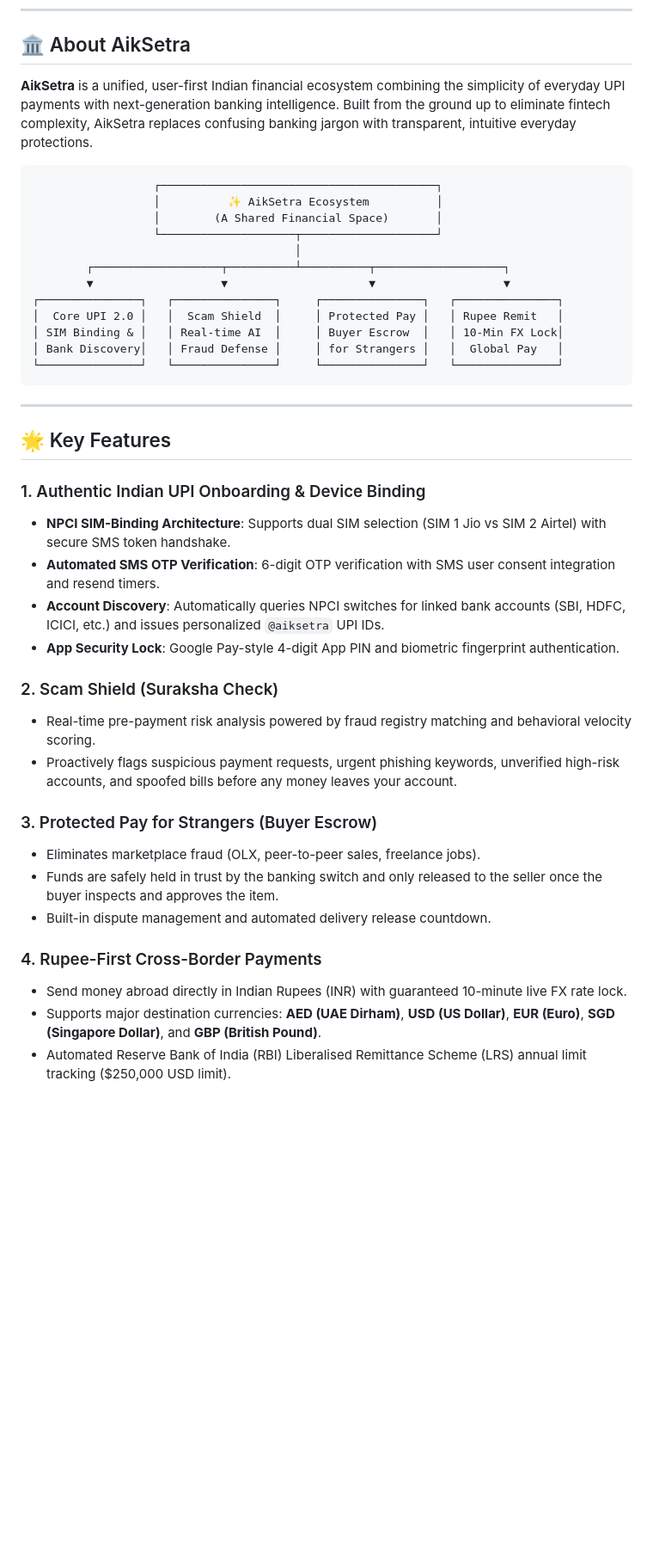
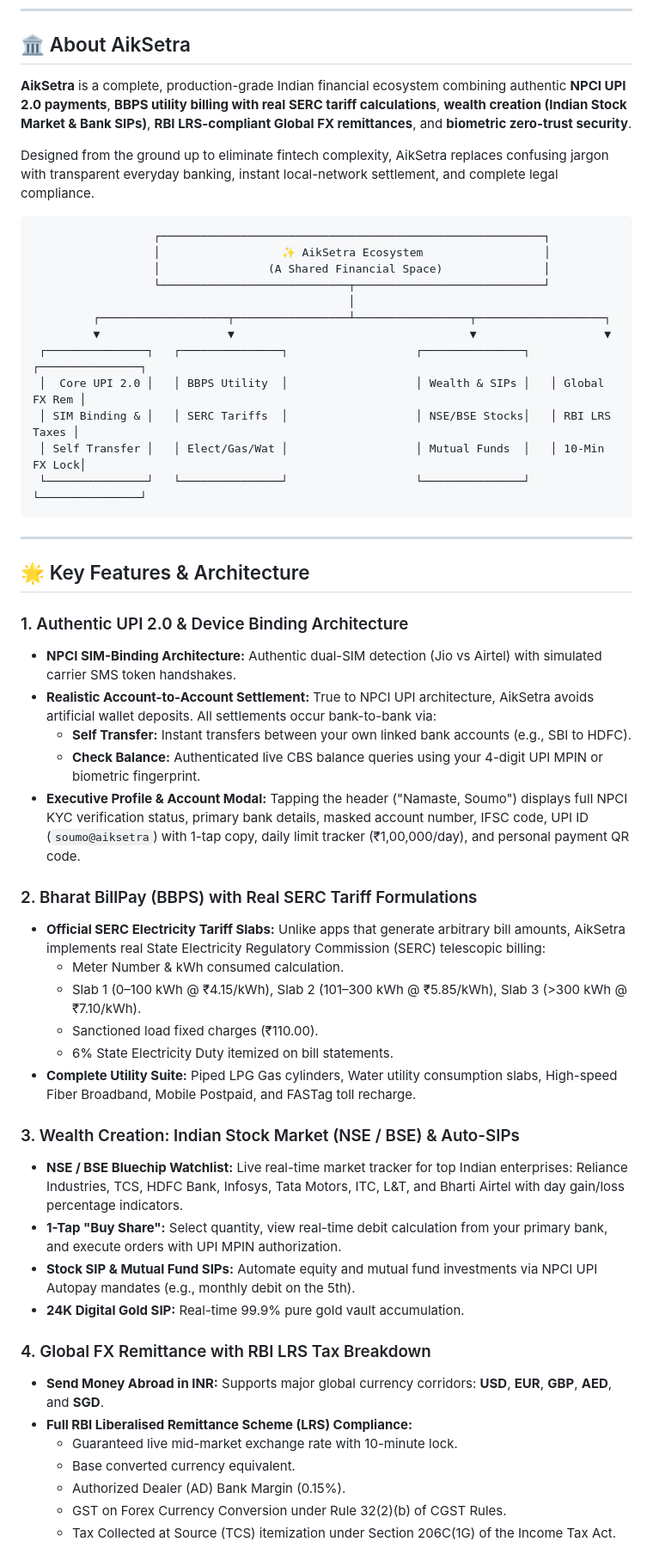
Before and after one commit to Mr-Soumo-006/AikSetra, a Markdown page: README.md, the part around one of its changes. Shown at 86% size. Rendered like a GitHub page; blank space fills up the shorter version.

````diff
--- a/README.md
+++ b/README.md
@@ -14,44 +15,56 @@
 
 ## 🏛️ About AikSetra
 
-**AikSetra** is a unified, user-first Indian financial ecosystem combining the simplicity of everyday UPI payments with next-generation banking intelligence. Built from the ground up to eliminate fintech complexity, AikSetra replaces confusing banking jargon with transparent, intuitive everyday protections.
+**AikSetra** is a complete, production-grade Indian financial ecosystem combining authentic **NPCI UPI 2.0 payments**, **BBPS utility billing with real SERC tariff calculations**, **wealth creation (Indian Stock Market & Bank SIPs)**, **RBI LRS-compliant Global FX remittances**, and **biometric zero-trust security**.
+
+Designed from the ground up to eliminate fintech complexity, AikSetra replaces confusing jargon with transparent everyday banking, instant local-network settlement, and complete legal compliance.
 
 ```
-                  ┌─────────────────────────────────────────┐
-                  │          ✨ AikSetra Ecosystem          │
-                  │        (A Shared Financial Space)       │
-                  └────────────────────┬────────────────────┘
-                                       │
-        ┌───────────────────┬──────────┴──────────┬───────────────────┐
-        ▼                   ▼                     ▼                   ▼
-┌───────────────┐   ┌───────────────┐     ┌───────────────┐   ┌───────────────┐
-│  Core UPI 2.0 │   │  Scam Shield  │     │ Protected Pay │   │ Rupee Remit   │
-│ SIM Binding & │   │ Real-time AI  │     │ Buyer Escrow  │   │ 10-Min FX Lock│
-│ Bank Discovery│   │ Fraud Defense │     │ for Strangers │   │  Global Pay   │
-└───────────────┘   └───────────────┘     └───────────────┘   └───────────────┘
+                  ┌─────────────────────────────────────────────────────────┐
+                  │                  ✨ AikSetra Ecosystem                  │
+                  │                (A Shared Financial Space)               │
+                  └────────────────────────────┬────────────────────────────┘
+                                               │
+         ┌───────────────────┬─────────────────┴─────────────────┬───────────────────┐
+         ▼                   ▼                                   ▼                   ▼
+ ┌───────────────┐   ┌───────────────┐                   ┌───────────────┐   ┌───────────────┐
+ │  Core UPI 2.0 │   │ BBPS Utility  │                   │ Wealth & SIPs │   │ Global FX Rem │
+ │ SIM Binding & │   │ SERC Tariffs  │                   │ NSE/BSE Stocks│   │ RBI LRS Taxes │
+ │ Self Transfer │   │ Elect/Gas/Wat │                   │ Mutual Funds  │   │ 10-Min FX Lock│
+ └───────────────┘   └───────────────┘                   └───────────────┘   └───────────────┘
 ```
 
 ---
 
-## 🌟 Key Features
+## 🌟 Key Features & Architecture
 
-### 1. Authentic Indian UPI Onboarding & Device Binding
-- **NPCI SIM-Binding Architecture**: Supports dual SIM selection (SIM 1 Jio vs SIM 2 Airtel) with secure SMS token handshake.
-- **Automated SMS OTP Verification**: 6-digit OTP verification with SMS user consent integration and resend timers.
-- **Account Discovery**: Automatically queries NPCI switches for linked bank accounts (SBI, HDFC, ICICI, etc.) and issues personalized `@aiksetra` UPI IDs.
-- **App Security Lock**: Google Pay-style 4-digit App PIN and biometric fingerprint authentication.
+### 1. Authentic UPI 2.0 & Device Binding Architecture
+- **NPCI SIM-Binding Architecture:** Authentic dual-SIM detection (Jio vs Airtel) with simulated carrier SMS token handshakes.
+- **Realistic Account-to-Account Settlement:** True to NPCI UPI architecture, AikSetra avoids artificial wallet deposits. All settlements occur bank-to-bank via:
+  - **Self Transfer:** Instant transfers between your own linked bank accounts (e.g., SBI to HDFC).
+  - **Check Balance:** Authenticated live CBS balance queries using your 4-digit UPI MPIN or biometric fingerprint.
+- **Executive Profile & Account Modal:** Tapping the header ("Namaste, Soumo") displays full NPCI KYC verification status, primary bank details, masked account number, IFSC code, UPI ID (`soumo@aiksetra`) with 1-tap copy, daily limit tracker (₹1,00,000/day), and personal payment QR code.
 
-### 2. Scam Shield (Suraksha Check)
-- Real-time pre-payment risk analysis powered by fraud registry matching and behavioral velocity scoring.
-- Proactively flags suspicious payment requests, urgent phishing keywords, unverified high-risk accounts, and spoofed bills before any money leaves your account.
+### 2. Bharat BillPay (BBPS) with Real SERC Tariff Formulations
+- **Official SERC Electricity Tariff Slabs:** Unlike apps that generate arbitrary bill amounts, AikSetra implements real State Electricity Regulatory Commission (SERC) telescopic billing:
+  - Meter Number & kWh consumed calculation.
+  - Slab 1 (0–100 kWh @ ₹4.15/kWh), Slab 2 (101–300 kWh @ ₹5.85/kWh), Slab 3 (>300 kWh @ ₹7.10/kWh).
+  - Sanctioned load fixed charges (₹110.00).
+  - 6% State Electricity Duty itemized on bill statements.
+- **Complete Utility Suite:** Piped LPG Gas cylinders, Water utility consumption slabs, High-speed Fiber Broadband, Mobile Postpaid, and FASTag toll recharge.
 
-### 3. Protected Pay for Strangers (Buyer Escrow)
-- Eliminates marketplace fraud (OLX, peer-to-peer sales, freelance jobs).
-- Funds are safely held in trust by the banking switch and only released to the seller once the buyer inspects and approves the item.
-- Built-in dispute management and automated delivery release countdown.
+### 3. Wealth Creation: Indian Stock Market (NSE / BSE) & Auto-SIPs
+- **NSE / BSE Bluechip Watchlist:** Live real-time market tracker for top Indian enterprises: Reliance Industries, TCS, HDFC Bank, Infosys, Tata Motors, ITC, L&T, and Bharti Airtel with day gain/loss percentage indicators.
+- **1-Tap "Buy Share":** Select quantity, view real-time debit calculation from your primary bank, and execute orders with UPI MPIN authorization.
+- **Stock SIP & Mutual Fund SIPs:** Automate equity and mutual fund investments via NPCI UPI Autopay mandates (e.g., monthly debit on the 5th).
+- **24K Digital Gold SIP:** Real-time 99.9% pure gold vault accumulation.
 
-### 4. Rupee-First Cross-Border Payments
-- Send money abroad directly in Indian Rupees (INR) with guaranteed 10-minute live FX rate lock.
-- Supports major destination currencies: **AED (UAE Dirham)**, **USD (US Dollar)**, **EUR (Euro)**, **SGD (Singapore Dollar)**, and **GBP (British Pound)**.
-- Automated Reserve Bank of India (RBI) Liberalised Remittance Scheme (LRS) annual limit tracking ($250,000 USD limit).
+### 4. Global FX Remittance with RBI LRS Tax Breakdown
+- **Send Money Abroad in INR:** Supports major global currency corridors: **USD**, **EUR**, **GBP**, **AED**, and **SGD**.
+- **Full RBI Liberalised Remittance Scheme (LRS) Compliance:**
+  - Guaranteed live mid-market exchange rate with 10-minute lock.
+  - Base converted currency equivalent.
+  - Authorized Dealer (AD) Bank Margin (0.15%).
+  - GST on Forex Currency Conversion under Rule 32(2)(b) of CGST Rules.
+  - Tax Collected at Source (TCS) itemization under Section 206C(1G) of the Income Tax Act.
 
````
Also changed, not shown: other parts of README.md (+54 -92 lines).
